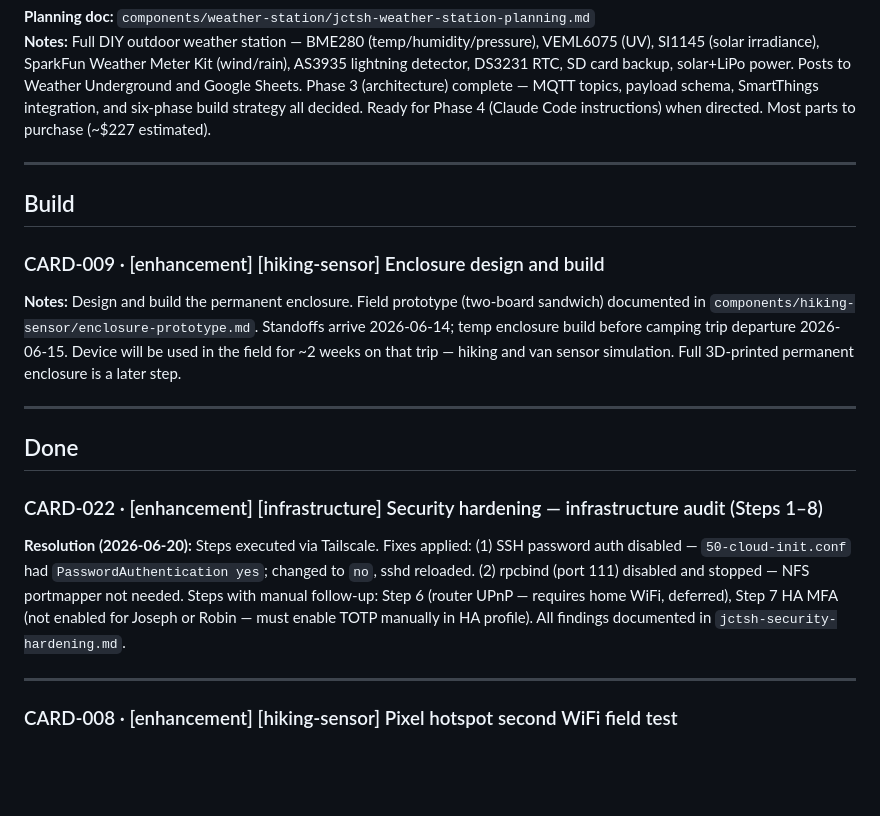
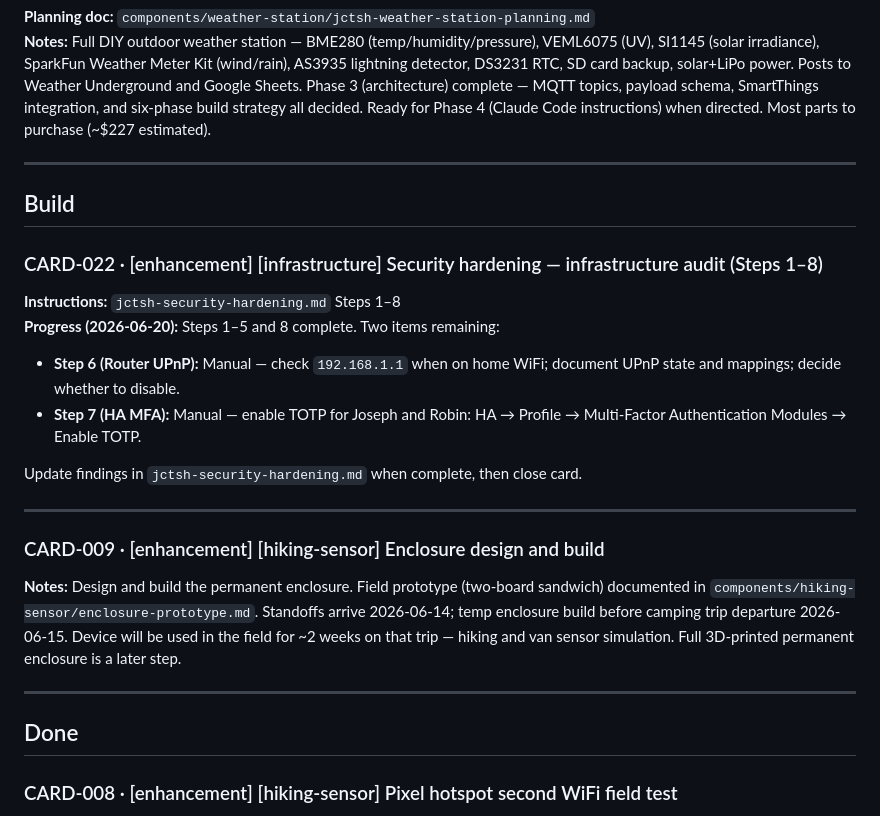
Before and after one commit to joscthomas/jctsh, a Markdown page: backlog.md, the part around the change. Rendered like a GitHub page; blank space fills up the shorter version.

Commit message:
backlog: move CARD-022 back to Build — two manual steps outstanding
Step 6 (router UPnP) and Step 7 (HA MFA) not yet complete.
Card should not have been marked Done prematurely.

Co-Authored-By: Claude Sonnet 4.6 <noreply@anthropic.com>

```diff
--- a/backlog.md
+++ b/backlog.md
@@ -171,17 +171,22 @@ Trail elevation makes frost far more likely than at home — the Santa Catalinas
 
 ## Build
 
+### CARD-022 · [enhancement] [infrastructure] Security hardening — infrastructure audit (Steps 1–8)
+**Instructions:** `jctsh-security-hardening.md` Steps 1–8
+**Progress (2026-06-20):** Steps 1–5 and 8 complete. Two items remaining:
+- **Step 6 (Router UPnP):** Manual — check `192.168.1.1` when on home WiFi; document UPnP state and mappings; decide whether to disable.
+- **Step 7 (HA MFA):** Manual — enable TOTP for Joseph and Robin: HA → Profile → Multi-Factor Authentication Modules → Enable TOTP.
+
+Update findings in `jctsh-security-hardening.md` when complete, then close card.
+
+---
+
 ### CARD-009 · [enhancement] [hiking-sensor] Enclosure design and build
 **Notes:** Design and build the permanent enclosure. Field prototype (two-board sandwich) documented in `components/hiking-sensor/enclosure-prototype.md`. Standoffs arrive 2026-06-14; temp enclosure build before camping trip departure 2026-06-15. Device will be used in the field for ~2 weeks on that trip — hiking and van sensor simulation. Full 3D-printed permanent enclosure is a later step.
 
 ---
 
 ## Done
-
-### CARD-022 · [enhancement] [infrastructure] Security hardening — infrastructure audit (Steps 1–8)
-**Resolution (2026-06-20):** Steps executed via Tailscale. Fixes applied: (1) SSH password auth disabled — `50-cloud-init.conf` had `PasswordAuthentication yes`; changed to `no`, sshd reloaded. (2) rpcbind (port 111) disabled and stopped — NFS portmapper not needed. Steps with manual follow-up: Step 6 (router UPnP — requires home WiFi, deferred), Step 7 HA MFA (not enabled for Joseph or Robin — must enable TOTP manually in HA profile). All findings documented in `jctsh-security-hardening.md`.
-
----
 
 ### CARD-008 · [enhancement] [hiking-sensor] Pixel hotspot second WiFi field test
 **Notes:** Confirmed 2026-06-17 during camping trip. Device connected to JCT Hotspot (IP 10.57.172.159 — Pixel hotspot subnet), reached home MQTT broker via jctsh.duckdns.org over cellular, replayed 7 SPIFFS readings on reconnect. DuckDNS + port 1883 forward confirmed working in the field.
```
